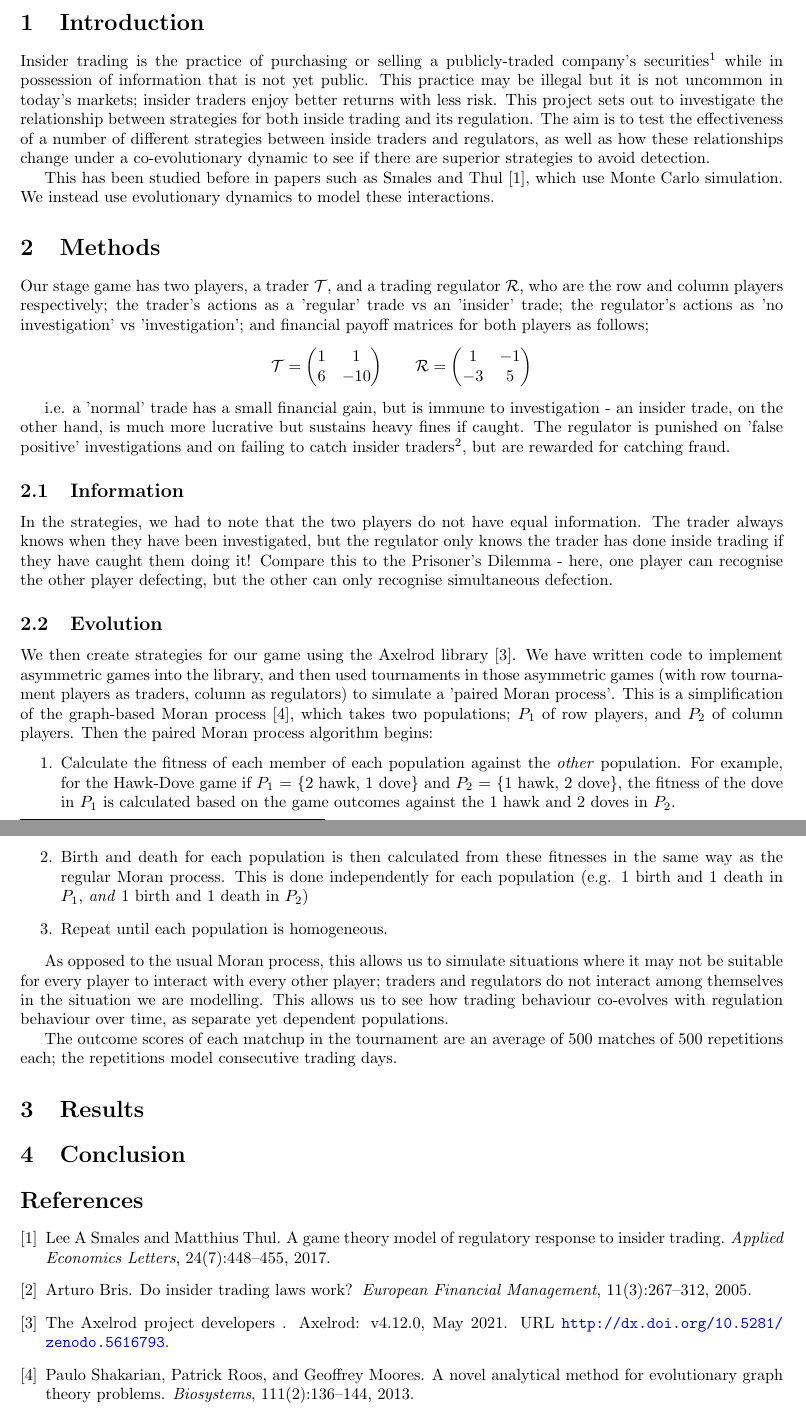
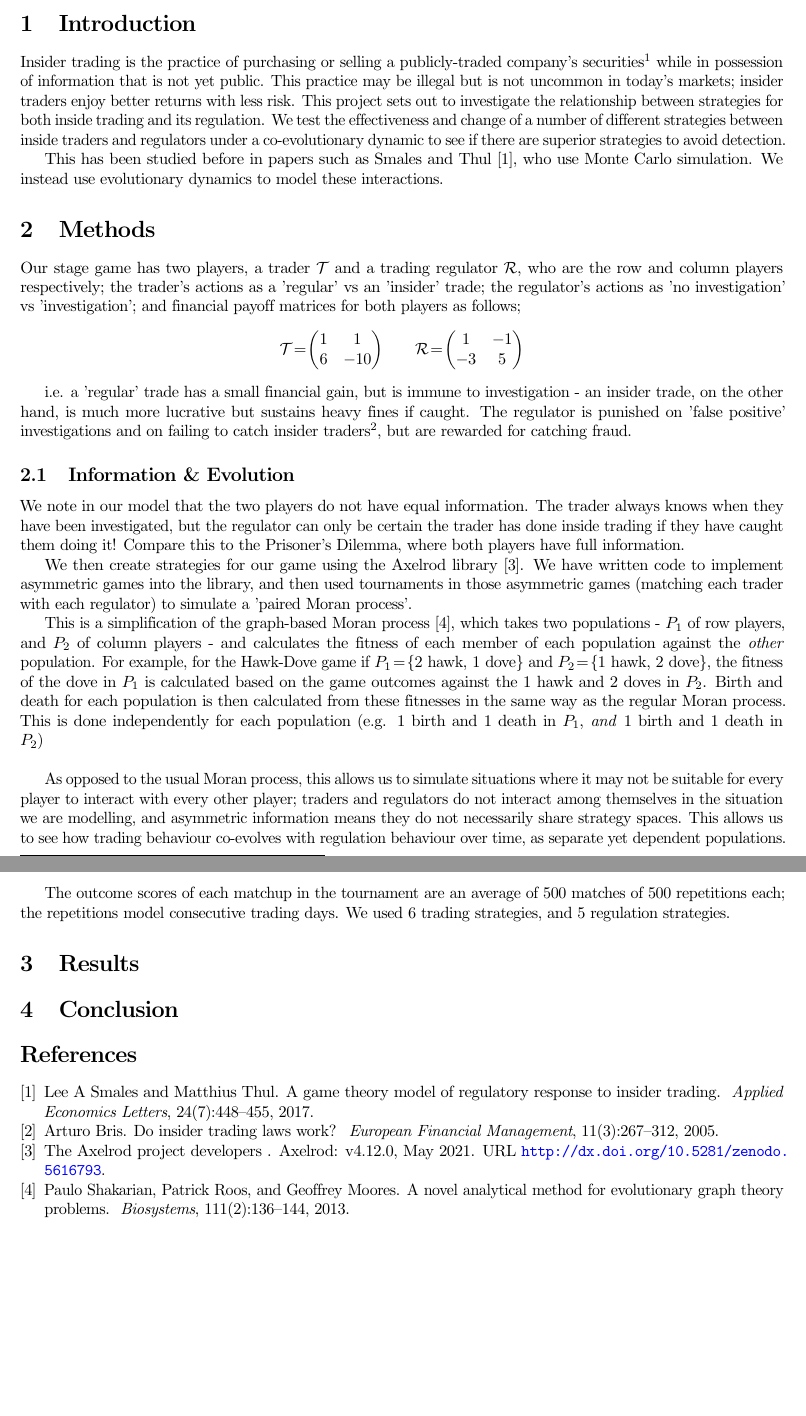
Before and after one commit to alexhroom/gametheory, a LaTeX document (paper.tex): two parts of pages 1 and 2 of 2, joined at a grey line, cut so that both start at the same text. Compiled offline with pdfLaTeX.

Commit message:
Updates from Overleaf

```diff
--- a/paper.tex
+++ b/paper.tex
@@ -3,10 +3,11 @@
 \usepackage[utf8]{inputenc}
 \usepackage{graphicx}
 \usepackage[margin=1in]{geometry}
-\usepackage[numbers,sort]{natbib}
+\usepackage[numbers,sort,]{natbib}
 \usepackage{hyperref}
 \usepackage[justification=centering]{caption}
 \usepackage{amsmath}
+\usepackage[subtle]{savetrees}
 
 \hypersetup{
     colorlinks=true,
@@ -15,21 +16,23 @@
     citecolor=black
 }
 
+\setlength{\bibsep}{0pt plus 0.3ex}
+
 \title{Game Theory group coursework}
 \author{Jagdev Bal, Ellie Fadipe, Jade Jones, Alex Room}
-\date{\today}
+\date{}
 
 \begin{document}
 
 \maketitle
 
 \section{Introduction}
-Insider trading is the practice of purchasing or selling a publicly-traded company’s securities\footnote{i.e. assets which can be traded} while in possession of information that is not yet public. This practice may be illegal but it is not uncommon in today's markets; insider traders enjoy better returns with less risk. This project sets out to investigate the relationship between strategies for both inside trading and its regulation. The aim is to test the effectiveness of a number of different strategies between inside traders and regulators, as well as how these relationships change under a co-evolutionary dynamic to see if there are superior strategies to avoid detection.
+Insider trading is the practice of purchasing or selling a publicly-traded company’s securities\footnote{i.e. assets which can be traded} while in possession of information that is not yet public. This practice may be illegal but is not uncommon in today's markets; insider traders enjoy better returns with less risk. This project sets out to investigate the relationship between strategies for both inside trading and its regulation. We test the effectiveness and change of a number of different strategies between inside traders and regulators under a co-evolutionary dynamic to see if there are superior strategies to avoid detection.
 
-This has been studied before in papers such as \citet{smales2017game}, which use Monte Carlo simulation. We instead use evolutionary dynamics to model these interactions.
+This has been studied before in papers such as \citet{smales2017game}, who use Monte Carlo simulation. We instead use evolutionary dynamics to model these interactions.
 
 \section{Methods}
-Our stage game has two players, a trader $\mathcal{T}$, and a trading regulator $\mathcal{R}$, who are the row and column players respectively; the trader's actions as a 'regular' trade vs an 'insider' trade; the regulator's actions as 'no investigation' vs 'investigation'; and financial payoff matrices for both players as follows;
+Our stage game has two players, a trader $\mathcal{T}$ and a trading regulator $\mathcal{R}$, who are the row and column players respectively; the trader's actions as a 'regular' vs an 'insider' trade; the regulator's actions as 'no investigation' vs 'investigation'; and financial payoff matrices for both players as follows;
 \begin{equation*}
 \begin{split}
     \mathcal{T} =
@@ -48,22 +51,19 @@ Our stage game has two players, a trader $\mathcal{T}$, and a trading regulator
 \end{split}
 \end{equation*}
 
-i.e. a 'normal' trade has a small financial gain, but is immune to investigation - an insider trade, on the other hand, is much more lucrative but sustains heavy fines if caught. The regulator is punished on 'false positive' investigations and on failing to catch insider traders\footnote{Statistical methods such as those in \citet{bris2005insider} can recognise that insider trading has occurred, but not who is doing it.}, but are rewarded for catching fraud.
+i.e. a 'regular' trade has a small financial gain, but is immune to investigation - an insider trade, on the other hand, is much more lucrative but sustains heavy fines if caught. The regulator is punished on 'false positive' investigations and on failing to catch insider traders\footnote[2]{Statistical methods such as those in \citet{bris2005insider} can recognise that insider trading has occurred, but not who is doing it.}, but are rewarded for catching fraud.
 
-\subsection{Information}
-In the strategies, we had to note that the two players do not have equal information. The trader always knows when they have been investigated, but the regulator only knows the trader has done inside trading if they have caught them doing it! Compare this to the Prisoner's Dilemma - here, one player can recognise the other player defecting, but the other can only recognise simultaneous defection.
+\subsection{Information \& Evolution}
+We note in our model that the two players do not have equal information. The trader always knows when they have been investigated, but the regulator can only be certain the trader has done inside trading if they have caught them doing it! Compare this to the Prisoner's Dilemma, where both players have full information.
 
-\subsection{Evolution}
-We then create strategies for our game using the Axelrod library \citep{axelrodproject}. We have written code to implement asymmetric games into the library, and then used tournaments in those asymmetric games (with row tournament players as traders, column as regulators) to simulate a 'paired Moran process'. This is a simplification of the graph-based Moran process \citep{shakarian2013novel}, which takes two populations; $P_1$ of row players, and $P_2$ of column players. Then the paired Moran process algorithm begins:
-\begin{enumerate}
-\item Calculate the fitness of each member of each population against the \emph{other} population. For example, for the Hawk-Dove game if $P_1$ = \{2 hawk, 1 dove\} and $P_2$ = \{1 hawk, 2 dove\}, the fitness of the dove in $P_1$ is calculated based on the game outcomes against the 1 hawk and 2 doves in $P_2$.
-\item Birth and death for each population is then calculated from these fitnesses in the same way as the regular Moran process. This is done independently for each population (e.g. 1 birth and 1 death in $P_1$, \emph{and} 1 birth and 1 death in $P_2$)
-\item Repeat until each population is homogeneous.
-\end{enumerate}
+We then create strategies for our game using the Axelrod library \citep{axelrodproject}. We have written code to implement asymmetric games into the library, and then used tournaments in those asymmetric games (matching each trader with each regulator) to simulate a 'paired Moran process'.
 
-As opposed to the usual Moran process, this allows us to simulate situations where it may not be suitable for every player to interact with every other player; traders and regulators do not interact among themselves in the situation we are modelling. This allows us to see how trading behaviour co-evolves with regulation behaviour over time, as separate yet dependent populations.
+This is a simplification of the graph-based Moran process \citep{shakarian2013novel}, which takes two populations - $P_1$ of row players, and $P_2$ of column players - and calculates the fitness of each member of each population against the \emph{other} population. For example, for the Hawk-Dove game if $P_1 = \{\text{2 hawk, 1 dove}\}$ and $P_2 = \{\text{1 hawk, 2 dove}\}$, the fitness of the dove in $P_1$ is calculated based on the game outcomes against the 1 hawk and 2 doves in $P_2$. Birth and death for each population is then calculated from these fitnesses in the same way as the regular Moran process. This is done independently for each population (e.g. 1 birth and 1 death in $P_1$, \emph{and} 1 birth and 1 death in $P_2$)
+\\
 
-The outcome scores of each matchup in the tournament are an average of 500 matches of 500 repetitions each; the repetitions model consecutive trading days.
+As opposed to the usual Moran process, this allows us to simulate situations where it may not be suitable for every player to interact with every other player; traders and regulators do not interact among themselves in the situation we are modelling, and asymmetric information means they do not necessarily share strategy spaces. This allows us to see how trading behaviour co-evolves with regulation behaviour over time, as separate yet dependent populations.
+
+The outcome scores of each matchup in the tournament are an average of 500 matches of 500 repetitions each; the repetitions model consecutive trading days. We used 6 trading strategies, and 5 regulation strategies.
 
 \section{Results}
 
```
Also changed, not shown: bibliography.bib (+1 -0 lines).
